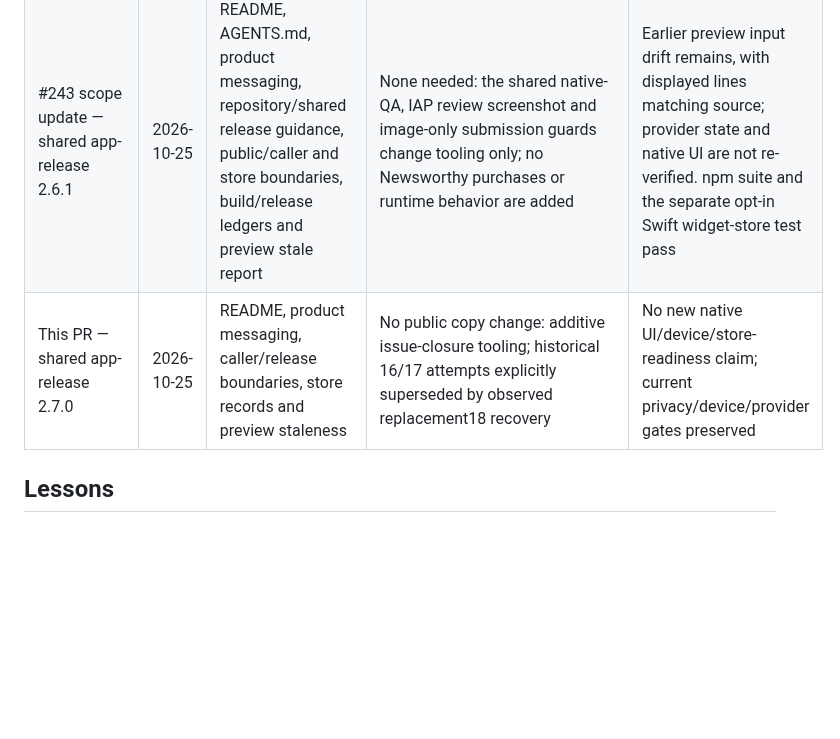
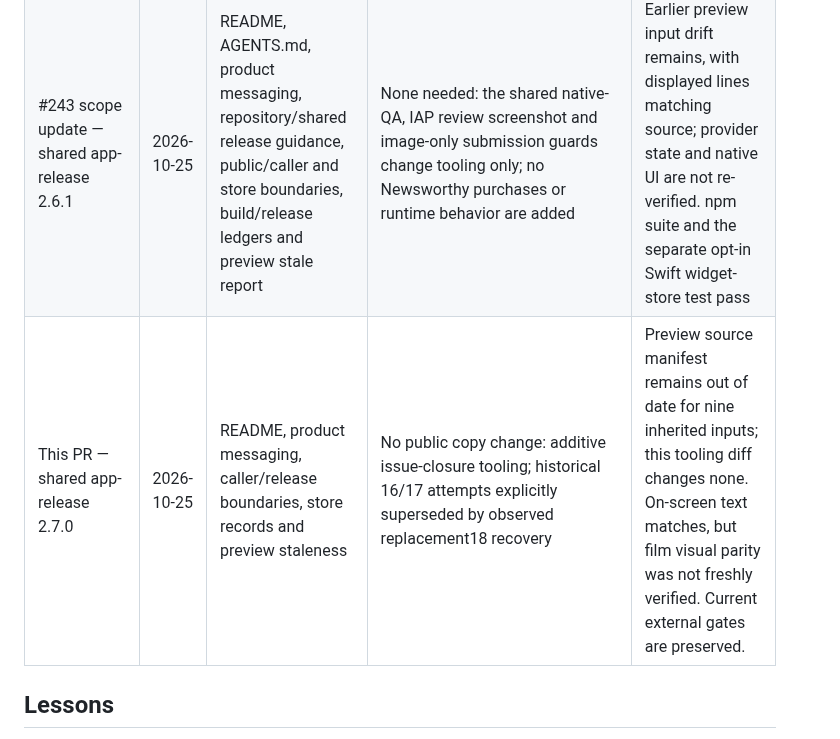
Before and after one commit to astrojams1/newsworthy, a Markdown page: docs/copy-reviews/ledger.md, the part around the change. GitHub-like rendering; blank space fills up the shorter version.

```diff
--- a/docs/copy-reviews/ledger.md
+++ b/docs/copy-reviews/ledger.md
@@ -50,7 +50,7 @@ Reviews before 2026-10-01 were recorded only in their PR descriptions.
 | Widget sentence behind its age | 2026-10-24 | README, AGENTS.md, product messaging, story age, design README, store listing, support page, llms.txt, preview video | Product messaging, story age and AGENTS.md: the age prefix no longer counts against the sentence's 135 characters. Design README's "truncates only below that" was false whenever an age showed, and is now true for prompt-length sentences | Not seen on a device; reaches phones only with the next iOS and Android builds; preview video already stale, no line changed |
 | Shared app-release 2.5.2 consumer PR | 2026-10-25 | README, AGENTS.md, product messaging, repository release skill, shared release guidance and build/release ledgers | None needed: this changes shared release tooling/guidance only; app behavior, configuration, listing copy and availability evidence stay unchanged | Read-only ledger commands pass with an existing inferred-evidence warning; video stale command cannot load missing sharp in the isolated worktree, and preview inputs are unchanged; no fresh provider, UI or native evidence claimed |
 | #243 scope update — shared app-release 2.6.1 | 2026-10-25 | README, AGENTS.md, product messaging, repository/shared release guidance, public/caller and store boundaries, build/release ledgers and preview stale report | None needed: the shared native-QA, IAP review screenshot and image-only submission guards change tooling only; no Newsworthy purchases or runtime behavior are added | Earlier preview input drift remains, with displayed lines matching source; provider state and native UI are not re-verified. npm suite and the separate opt-in Swift widget-store test pass |
-| This PR — shared app-release 2.7.0 | 2026-10-25 | README, product messaging, caller/release boundaries, store records and preview staleness | No public copy change: additive issue-closure tooling; historical 16/17 attempts explicitly superseded by observed replacement18 recovery | No new native UI/device/store-readiness claim; current privacy/device/provider gates preserved |
+| This PR — shared app-release 2.7.0 | 2026-10-25 | README, product messaging, caller/release boundaries, store records and preview staleness | No public copy change: additive issue-closure tooling; historical 16/17 attempts explicitly superseded by observed replacement18 recovery | Preview source manifest remains out of date for nine inherited inputs; this tooling diff changes none. On-screen text matches, but film visual parity was not freshly verified. Current external gates are preserved. |
 
 ## Lessons
 
```
Also changed, not shown: store/builds/ledger.md (+2 -0 lines).
